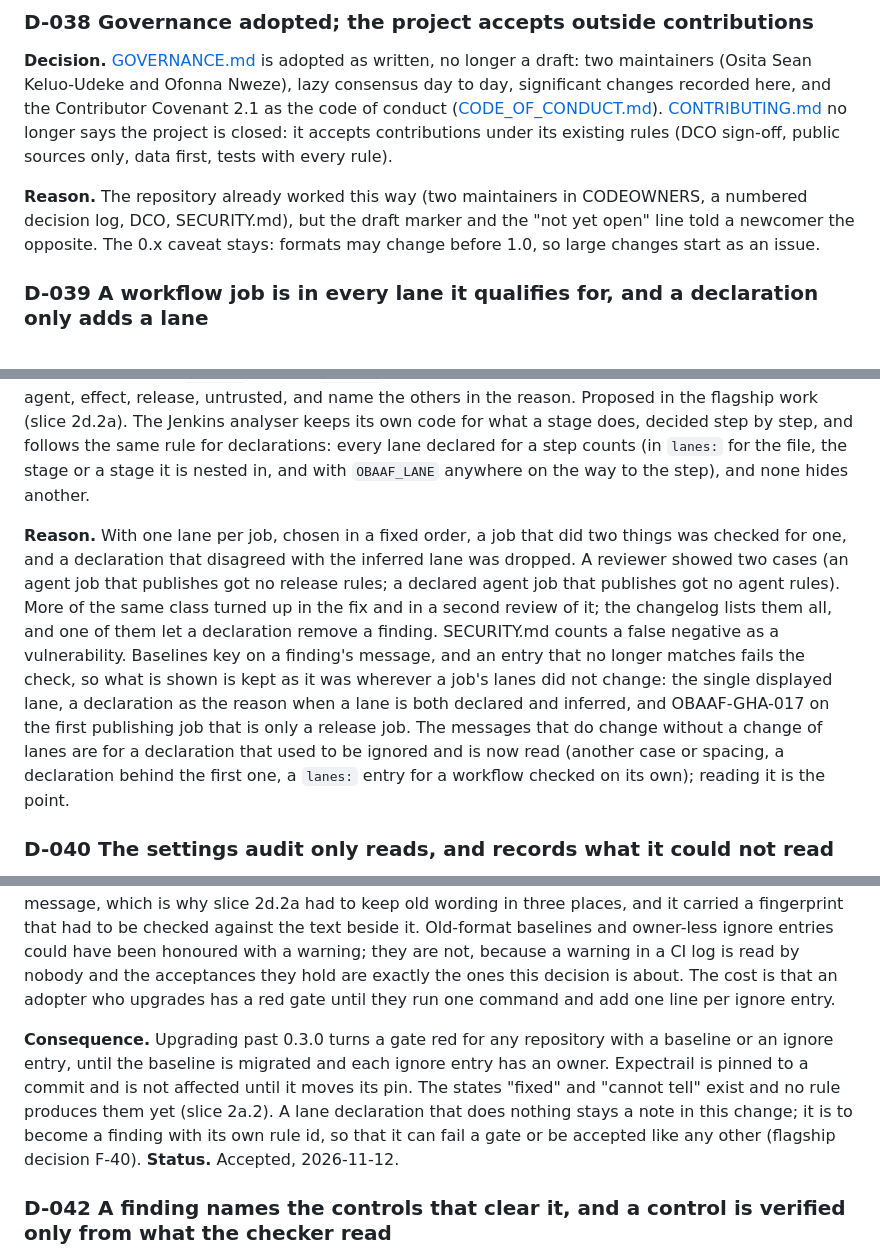
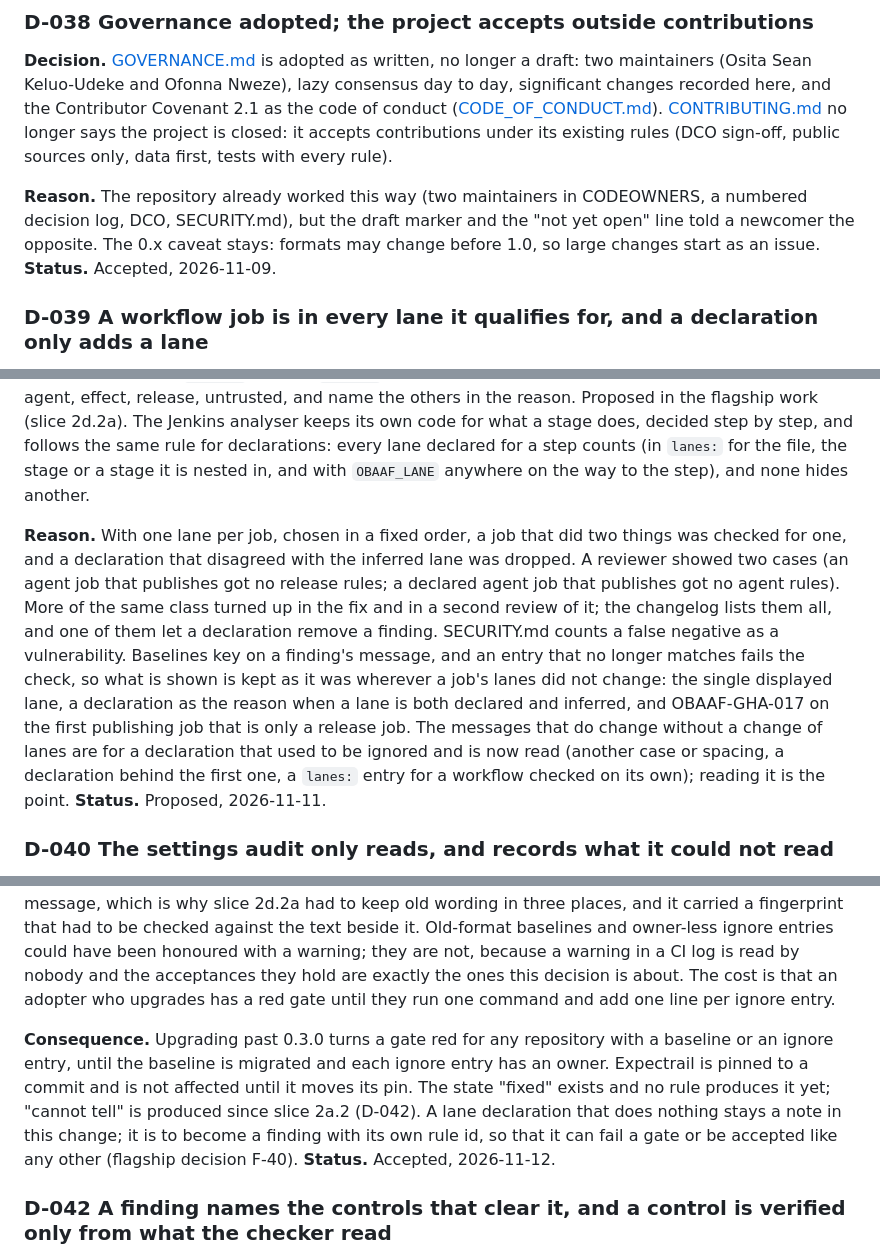
Before and after one commit to Obaaf/OBAAF, a Markdown page: DECISIONS.md, 3 parts joined by grey strips. GitHub-like rendering.

Commit message:
Decision log: three small corrections from the review
Wording only. D-041's consequence said no rule produces "fixed" or "cannot
tell" yet; "cannot tell" has been produced since slice 2a.2. D-038 and
D-039 had a status in the table and none in their entries, and no blank
line between them.

Co-Authored-By: Claude Fable 5.2 <noreply@anthropic.com>
Claude-Session: https://claude.ai/code/session_01LDGtkVpYEwB32joCvP1Gx6
Signed-off-by: Sean Keluo-Udeke <55066947+seanudeke@users.noreply.github.com>

```diff
--- a/DECISIONS.md
+++ b/DECISIONS.md
@@ -206,12 +206,13 @@ This proposal is withdrawn at the maintainer's request. The identifier is reserv
 
 **Decision.** [GOVERNANCE.md](GOVERNANCE.md) is adopted as written, no longer a draft: two maintainers (Osita Sean Keluo-Udeke and Ofonna Nweze), lazy consensus day to day, significant changes recorded here, and the Contributor Covenant 2.1 as the code of conduct ([CODE_OF_CONDUCT.md](CODE_OF_CONDUCT.md)). [CONTRIBUTING.md](CONTRIBUTING.md) no longer says the project is closed: it accepts contributions under its existing rules (DCO sign-off, public sources only, data first, tests with every rule).
 
-**Reason.** The repository already worked this way (two maintainers in CODEOWNERS, a numbered decision log, DCO, SECURITY.md), but the draft marker and the "not yet open" line told a newcomer the opposite. The 0.x caveat stays: formats may change before 1.0, so large changes start as an issue.
+**Reason.** The repository already worked this way (two maintainers in CODEOWNERS, a numbered decision log, DCO, SECURITY.md), but the draft marker and the "not yet open" line told a newcomer the opposite. The 0.x caveat stays: formats may change before 1.0, so large changes start as an issue. **Status.** Accepted, 2026-11-09.
+
 ### D-039 A workflow job is in every lane it qualifies for, and a declaration only adds a lane
 
 **Decision.** The workflow checker decides each lane on its own (agent, effect, release, untrusted) and applies the rules of every lane a job is in. Being in one lane never keeps a job out of another: a job that uses a release environment is a release job whatever can start it, and a job that only pull requests can start is an untrusted job whatever else it does. `OBAAF_LANE` and a `lanes:` entry add a lane to those and never remove one; every declaration for a job counts, whichever file it is in. A declaration that does nothing (a value that is not a lane, `OBAAF_LANE` on a step, a `lanes:` entry for a job, stage or file that was not found) is reported in the notes, not refused: an adopter's configuration that carries one today keeps working, and the note says what to fix. `lanes:` that is neither a mapping nor empty is a configuration error. `--lanes` and the `lanes()` function still give one lane per job, the first in the order agent, effect, release, untrusted, and name the others in the reason. Proposed in the flagship work (slice 2d.2a). The Jenkins analyser keeps its own code for what a stage does, decided step by step, and follows the same rule for declarations: every lane declared for a step counts (in `lanes:` for the file, the stage or a stage it is nested in, and with `OBAAF_LANE` anywhere on the way to the step), and none hides another.
 
-**Reason.** With one lane per job, chosen in a fixed order, a job that did two things was checked for one, and a declaration that disagreed with the inferred lane was dropped. A reviewer showed two cases (an agent job that publishes got no release rules; a declared agent job that publishes got no agent rules). More of the same class turned up in the fix and in a second review of it; the changelog lists them all, and one of them let a declaration remove a finding. SECURITY.md counts a false negative as a vulnerability. Baselines key on a finding's message, and an entry that no longer matches fails the check, so what is shown is kept as it was wherever a job's lanes did not change: the single displayed lane, a declaration as the reason when a lane is both declared and inferred, and OBAAF-GHA-017 on the first publishing job that is only a release job. The messages that do change without a change of lanes are for a declaration that used to be ignored and is now read (another case or spacing, a declaration behind the first one, a `lanes:` entry for a workflow checked on its own); reading it is the point.
+**Reason.** With one lane per job, chosen in a fixed order, a job that did two things was checked for one, and a declaration that disagreed with the inferred lane was dropped. A reviewer showed two cases (an agent job that publishes got no release rules; a declared agent job that publishes got no agent rules). More of the same class turned up in the fix and in a second review of it; the changelog lists them all, and one of them let a declaration remove a finding. SECURITY.md counts a false negative as a vulnerability. Baselines key on a finding's message, and an entry that no longer matches fails the check, so what is shown is kept as it was wherever a job's lanes did not change: the single displayed lane, a declaration as the reason when a lane is both declared and inferred, and OBAAF-GHA-017 on the first publishing job that is only a release job. The messages that do change without a change of lanes are for a declaration that used to be ignored and is now read (another case or spacing, a declaration behind the first one, a `lanes:` entry for a workflow checked on its own); reading it is the point. **Status.** Proposed, 2026-11-11.
 
 ### D-040 The settings audit only reads, and records what it could not read
 
@@ -225,7 +226,7 @@ This proposal is withdrawn at the maintainer's request. The identifier is reserv
 
 **Reason.** The first adopter's baseline accepted all 38 of its findings in a file that named nobody, gave no reason and never expired, and was regenerated three times in one day to add more: a gate whose answer is always "accept" checks nothing. An expiry date with no upper limit is a permanent acceptance with a date on it, hence the year. A v0.1 entry tied an acceptance to the wording of a message, which is why slice 2d.2a had to keep old wording in three places, and it carried a fingerprint that had to be checked against the text beside it. Old-format baselines and owner-less ignore entries could have been honoured with a warning; they are not, because a warning in a CI log is read by nobody and the acceptances they hold are exactly the ones this decision is about. The cost is that an adopter who upgrades has a red gate until they run one command and add one line per ignore entry.
 
-**Consequence.** Upgrading past 0.3.0 turns a gate red for any repository with a baseline or an ignore entry, until the baseline is migrated and each ignore entry has an owner. Expectrail is pinned to a commit and is not affected until it moves its pin. The states "fixed" and "cannot tell" exist and no rule produces them yet (slice 2a.2). A lane declaration that does nothing stays a note in this change; it is to become a finding with its own rule id, so that it can fail a gate or be accepted like any other (flagship decision F-40). **Status.** Accepted, 2026-11-12.
+**Consequence.** Upgrading past 0.3.0 turns a gate red for any repository with a baseline or an ignore entry, until the baseline is migrated and each ignore entry has an owner. Expectrail is pinned to a commit and is not affected until it moves its pin. The state "fixed" exists and no rule produces it yet; "cannot tell" is produced since slice 2a.2 (D-042). A lane declaration that does nothing stays a note in this change; it is to become a finding with its own rule id, so that it can fail a gate or be accepted like any other (flagship decision F-40). **Status.** Accepted, 2026-11-12.
 
 ### D-042 A finding names the controls that clear it, and a control is verified only from what the checker read
 
```
